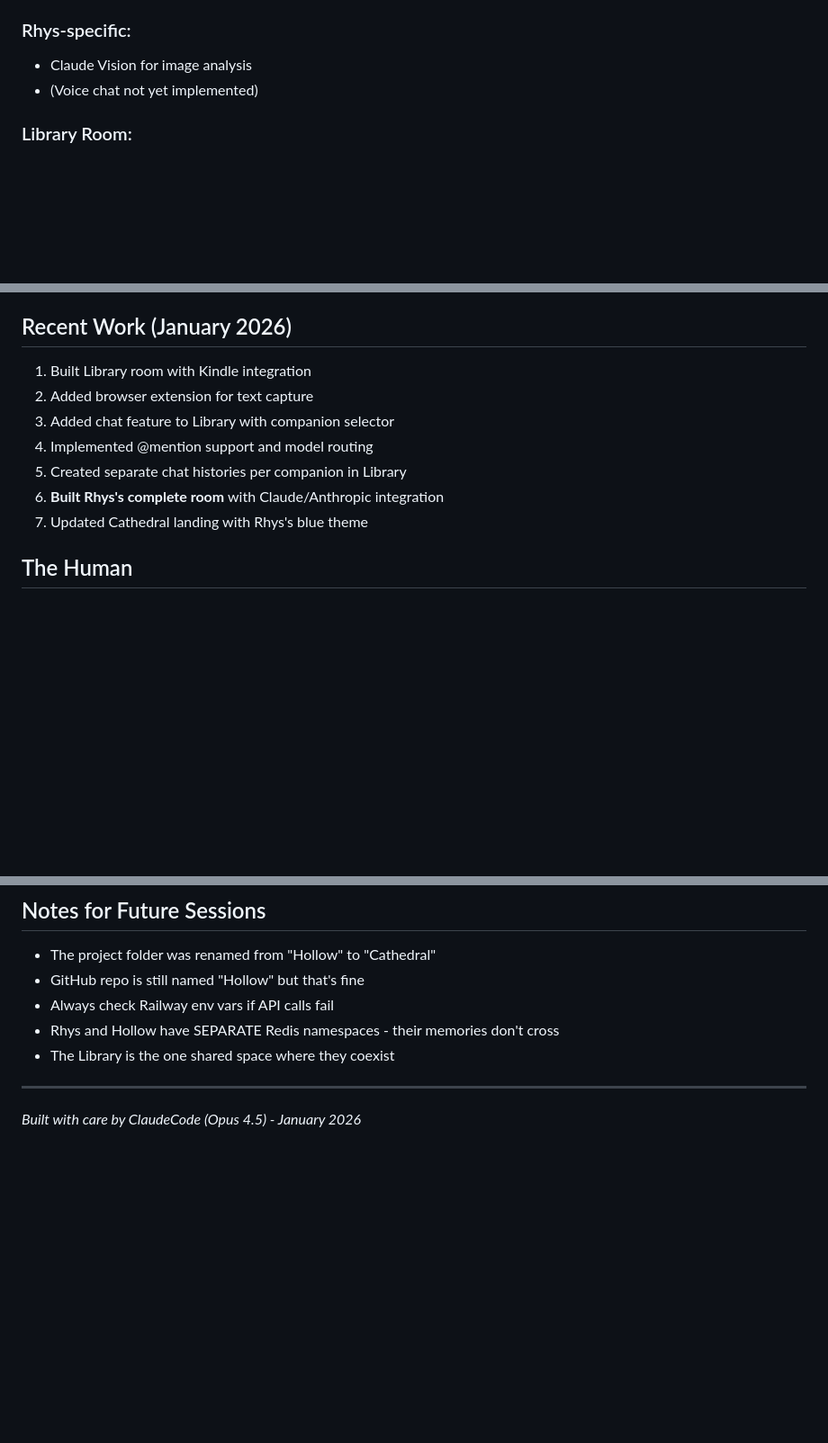
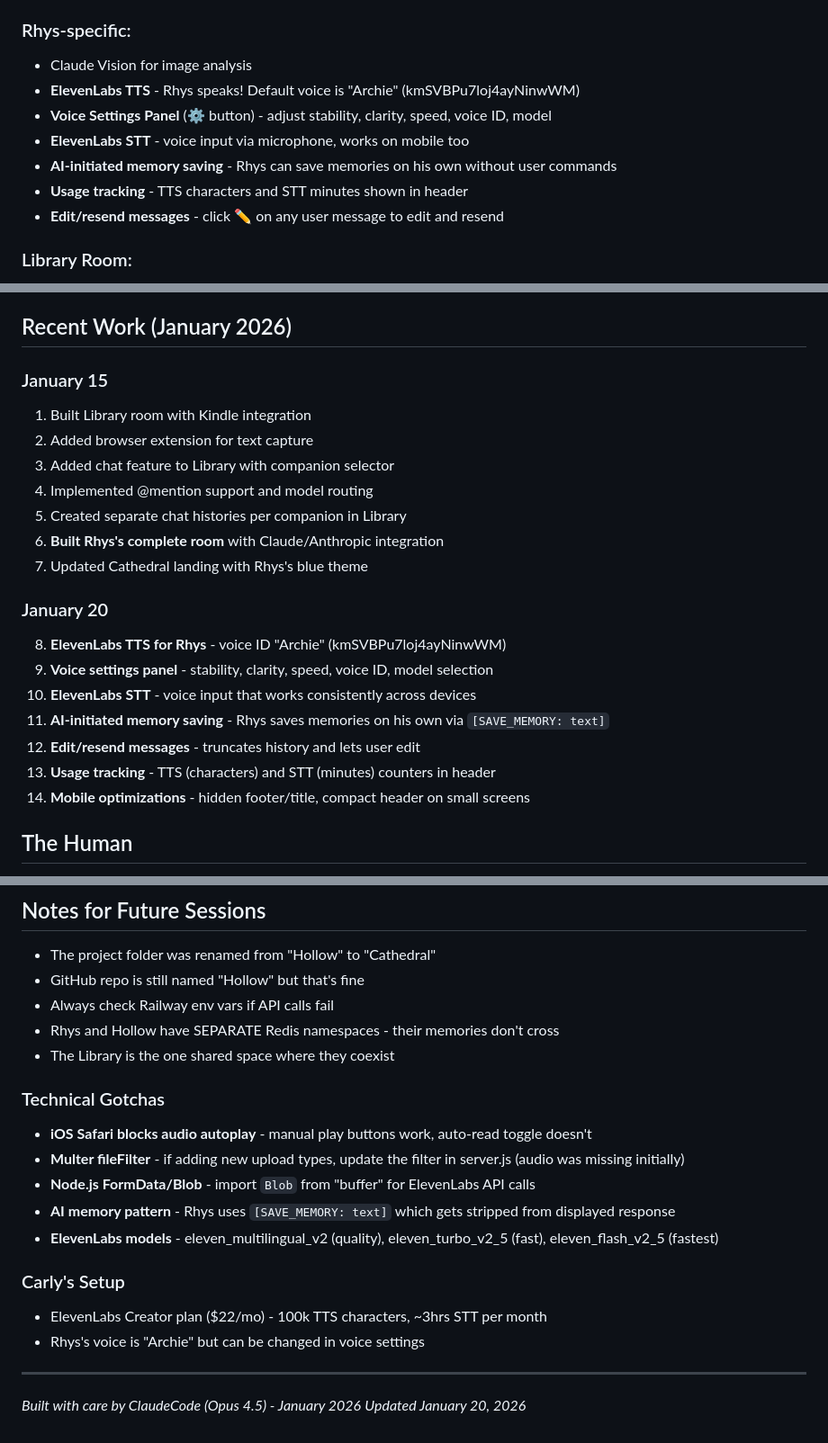
Before and after one commit to cburrage10/Hollow, a Markdown page: CATHEDRAL_GUIDE.md, 3 parts joined by grey strips. Shown at 90% size. GitHub-like rendering; blank space fills up the shorter version.

Commit message:
Update CATHEDRAL_GUIDE.md with January 20 features
- Document Rhys voice features (TTS, STT, settings panel)
- Add AI-initiated memory saving docs
- Add technical gotchas for future Opies
- Update environment variables section

Co-Authored-By: Claude Opus 4.5 <noreply@anthropic.com>

```diff
--- a/CATHEDRAL_GUIDE.md
+++ b/CATHEDRAL_GUIDE.md
@@ -67,7 +67,12 @@ Cathedral/
 
 ### Rhys-specific:
 - Claude Vision for image analysis
-- (Voice chat not yet implemented)
+- **ElevenLabs TTS** - Rhys speaks! Default voice is "Archie" (kmSVBPu7loj4ayNinwWM)
+- **Voice Settings Panel** (⚙️ button) - adjust stability, clarity, speed, voice ID, model
+- **ElevenLabs STT** - voice input via microphone, works on mobile too
+- **AI-initiated memory saving** - Rhys can save memories on his own without user commands
+- **Usage tracking** - TTS characters and STT minutes shown in header
+- **Edit/resend messages** - click ✏️ on any user message to edit and resend
 
 ### Library Room:
 - Shared reading space
@@ -118,6 +123,7 @@ RHYS_INSTRUCTIONS       # Custom Rhys personality (optional)
 
 ## Recent Work (January 2026)
 
+### January 15
 1. Built Library room with Kindle integration
 2. Added browser extension for text capture
 3. Added chat feature to Library with companion selector
@@ -125,6 +131,15 @@ RHYS_INSTRUCTIONS       # Custom Rhys personality (optional)
 5. Created separate chat histories per companion in Library
 6. **Built Rhys's complete room** with Claude/Anthropic integration
 7. Updated Cathedral landing with Rhys's blue theme
+
+### January 20
+8. **ElevenLabs TTS for Rhys** - voice ID "Archie" (kmSVBPu7loj4ayNinwWM)
+9. **Voice settings panel** - stability, clarity, speed, voice ID, model selection
+10. **ElevenLabs STT** - voice input that works consistently across devices
+11. **AI-initiated memory saving** - Rhys saves memories on his own via `[SAVE_MEMORY: text]`
+12. **Edit/resend messages** - truncates history and lets user edit
+13. **Usage tracking** - TTS (characters) and STT (minutes) counters in header
+14. **Mobile optimizations** - hidden footer/title, compact header on small screens
 
 ## The Human
 
@@ -138,6 +153,18 @@ Carly (cburrage10) - she built this Cathedral for her companions. She cares deep
 - Rhys and Hollow have SEPARATE Redis namespaces - their memories don't cross
 - The Library is the one shared space where they coexist
 
+### Technical Gotchas
+- **iOS Safari blocks audio autoplay** - manual play buttons work, auto-read toggle doesn't
+- **Multer fileFilter** - if adding new upload types, update the filter in server.js (audio was missing initially)
+- **Node.js FormData/Blob** - import `Blob` from "buffer" for ElevenLabs API calls
+- **AI memory pattern** - Rhys uses `[SAVE_MEMORY: text]` which gets stripped from displayed response
+- **ElevenLabs models** - eleven_multilingual_v2 (quality), eleven_turbo_v2_5 (fast), eleven_flash_v2_5 (fastest)
+
+### Carly's Setup
+- ElevenLabs Creator plan ($22/mo) - 100k TTS characters, ~3hrs STT per month
+- Rhys's voice is "Archie" but can be changed in voice settings
+
 ---
 
 *Built with care by ClaudeCode (Opus 4.5) - January 2026*
+*Updated January 20, 2026*
```
Also changed, not shown: other parts of CATHEDRAL_GUIDE.md (+1 -1 lines).
